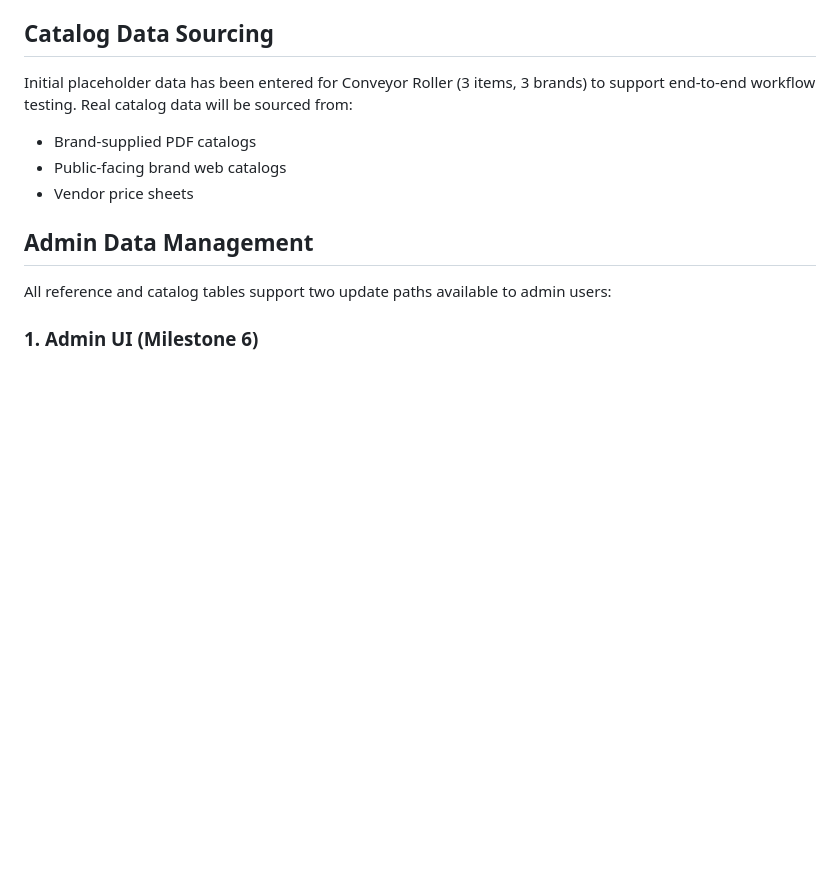
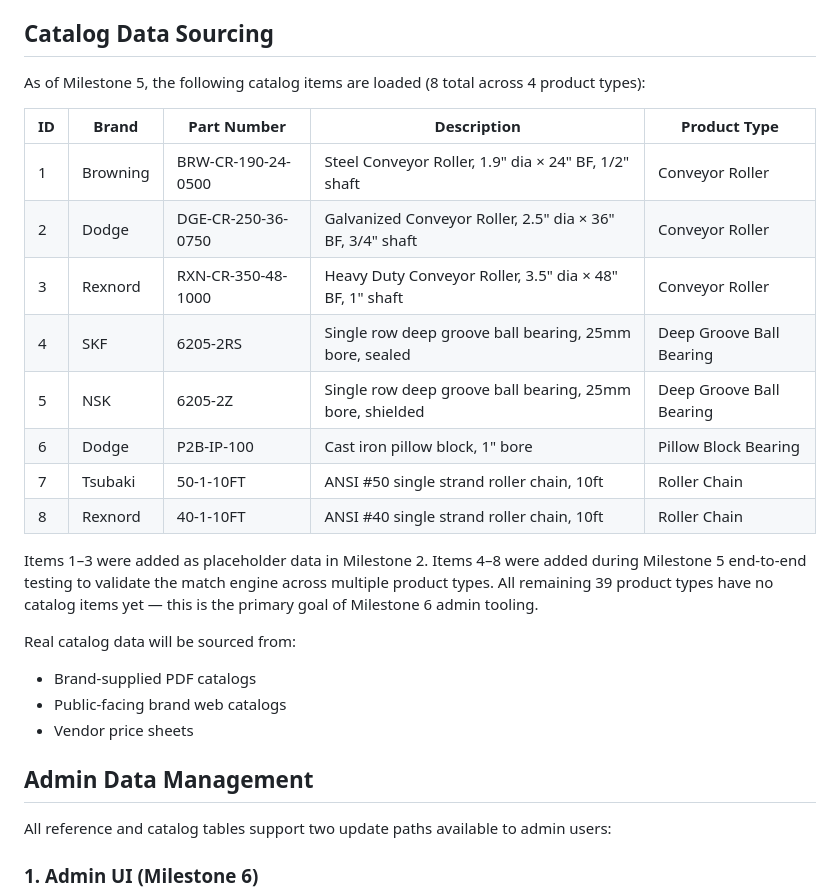
Before and after one commit to andredavisme/parts-spec-matcher, a Markdown page: docs/data-architecture.md, the part around the change. Drawn GitHub-style; blank space fills up the shorter version.

Commit message:
docs: update catalog data sourcing section with actual catalog items

```diff
--- a/docs/data-architecture.md
+++ b/docs/data-architecture.md
@@ -101,7 +101,22 @@ Match results are returned ordered by: (1) spec match score (descending), (2) ve
 
 ## Catalog Data Sourcing
 
-Initial placeholder data has been entered for Conveyor Roller (3 items, 3 brands) to support end-to-end workflow testing. Real catalog data will be sourced from:
+As of Milestone 5, the following catalog items are loaded (8 total across 4 product types):
+
+| ID | Brand | Part Number | Description | Product Type |
+|---|---|---|---|---|
+| 1 | Browning | BRW-CR-190-24-0500 | Steel Conveyor Roller, 1.9" dia × 24" BF, 1/2" shaft | Conveyor Roller |
+| 2 | Dodge | DGE-CR-250-36-0750 | Galvanized Conveyor Roller, 2.5" dia × 36" BF, 3/4" shaft | Conveyor Roller |
+| 3 | Rexnord | RXN-CR-350-48-1000 | Heavy Duty Conveyor Roller, 3.5" dia × 48" BF, 1" shaft | Conveyor Roller |
+| 4 | SKF | 6205-2RS | Single row deep groove ball bearing, 25mm bore, sealed | Deep Groove Ball Bearing |
+| 5 | NSK | 6205-2Z | Single row deep groove ball bearing, 25mm bore, shielded | Deep Groove Ball Bearing |
+| 6 | Dodge | P2B-IP-100 | Cast iron pillow block, 1" bore | Pillow Block Bearing |
+| 7 | Tsubaki | 50-1-10FT | ANSI #50 single strand roller chain, 10ft | Roller Chain |
+| 8 | Rexnord | 40-1-10FT | ANSI #40 single strand roller chain, 10ft | Roller Chain |
+
+Items 1–3 were added as placeholder data in Milestone 2. Items 4–8 were added during Milestone 5 end-to-end testing to validate the match engine across multiple product types. All remaining 39 product types have no catalog items yet — this is the primary goal of Milestone 6 admin tooling.
+
+Real catalog data will be sourced from:
 - Brand-supplied PDF catalogs
 - Public-facing brand web catalogs
 - Vendor price sheets
```
